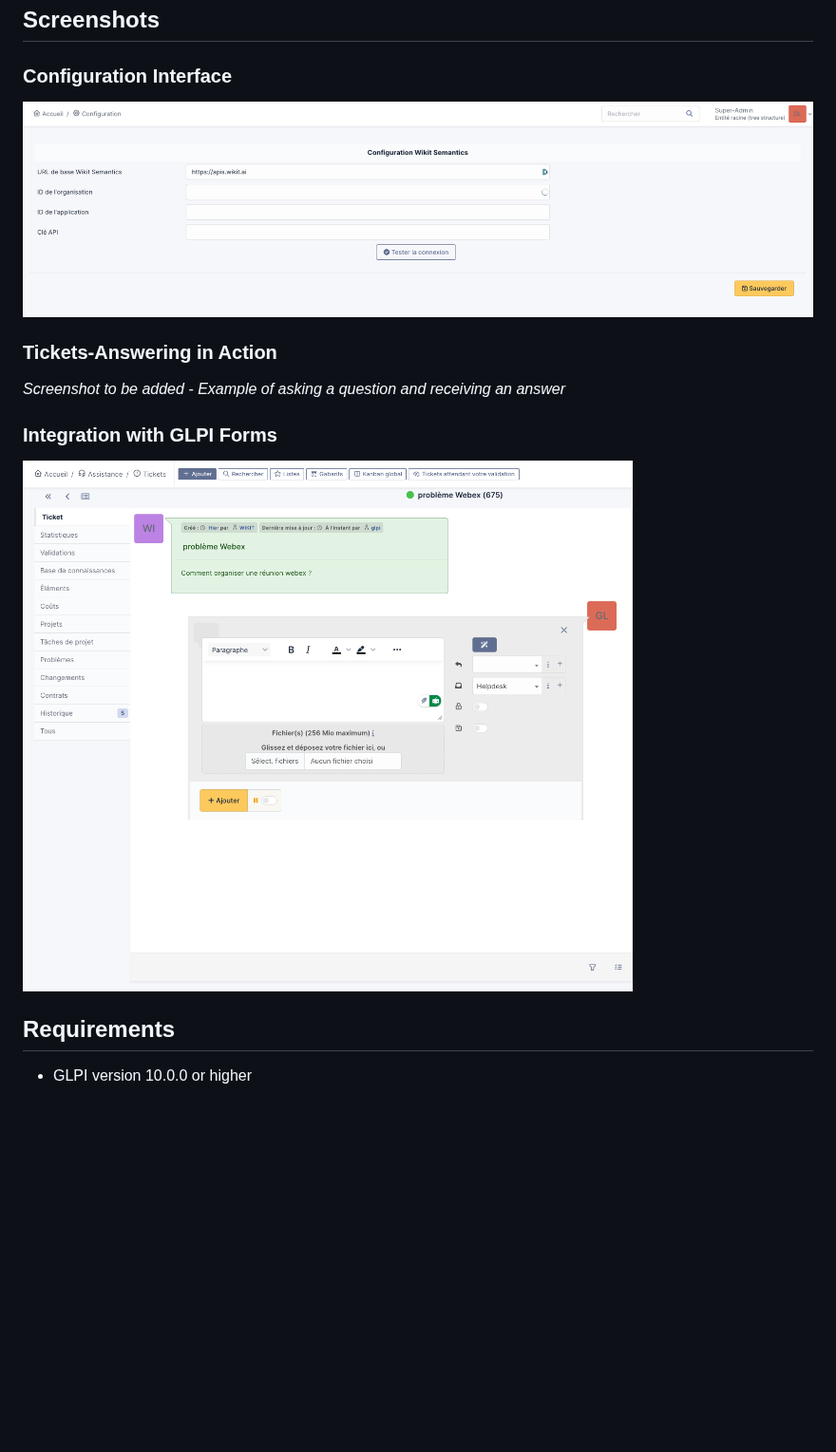
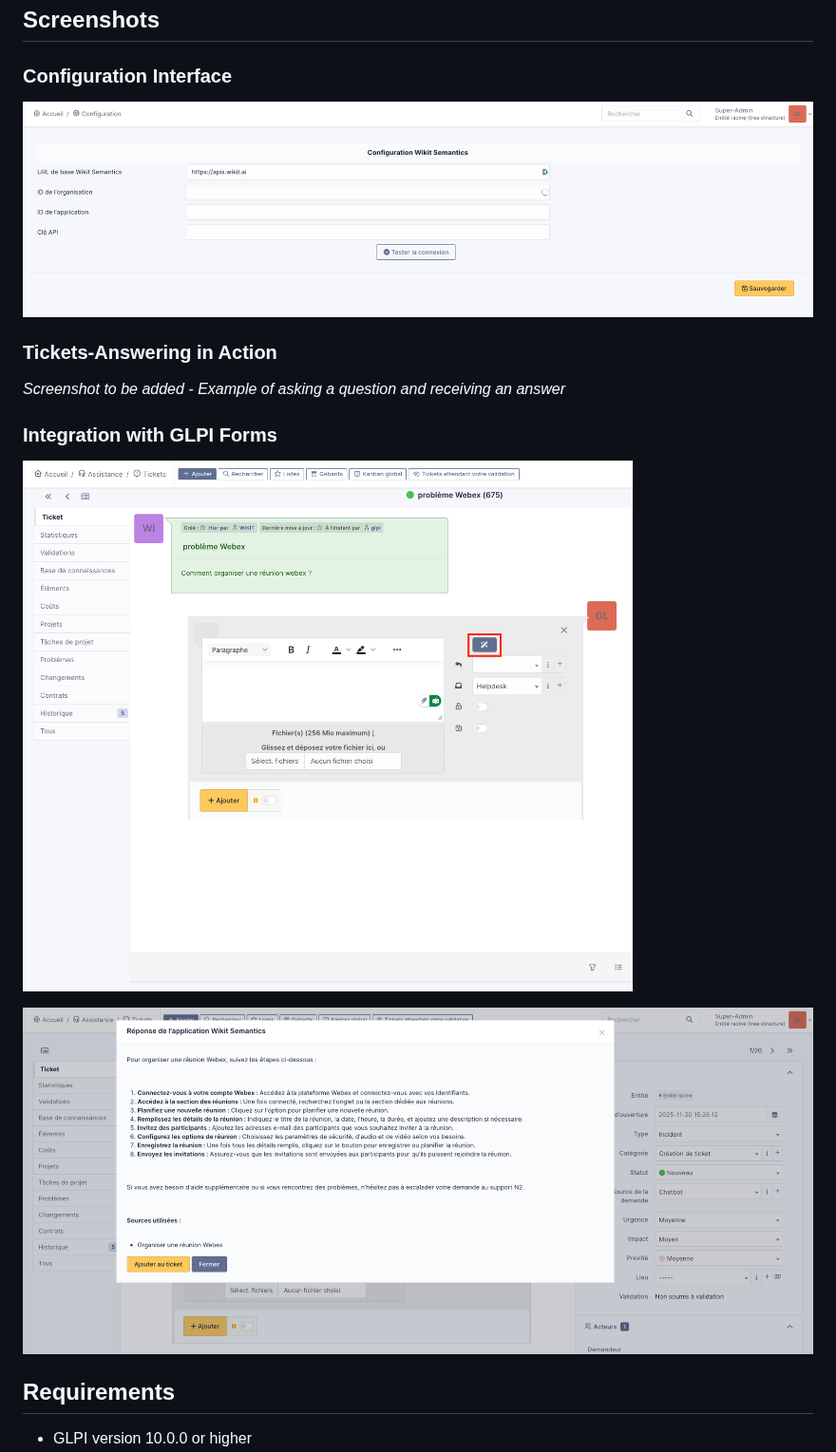
Before and after one commit to wikit-ai/GLPI-Semantics, a Markdown page: README.md, the part around one of its changes. Shown at 95% size. GitHub-like rendering; pictures changed too: screenshots/form.png, screenshots/response.png (added); blank space fills up the shorter version.

```diff
--- a/README.md
+++ b/README.md
@@ -34,7 +34,9 @@ This plugin enables users to find in natural language a answer to tickets, conte
 
 ### Integration with GLPI Forms
 
-![alt text](screenshots/form.png)
+![screenshot of a ticket form](screenshots/form.png)
+
+![screenshot of a response](screenshots/response.png)
 
 ## Requirements
 
```
Also changed, not shown: other parts of README.md (+1 -1 lines).
